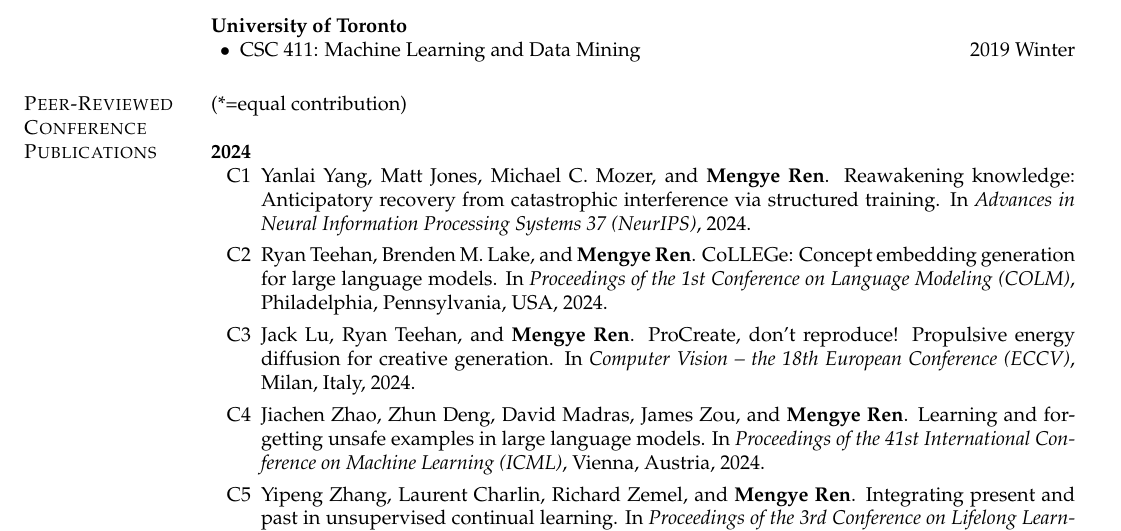
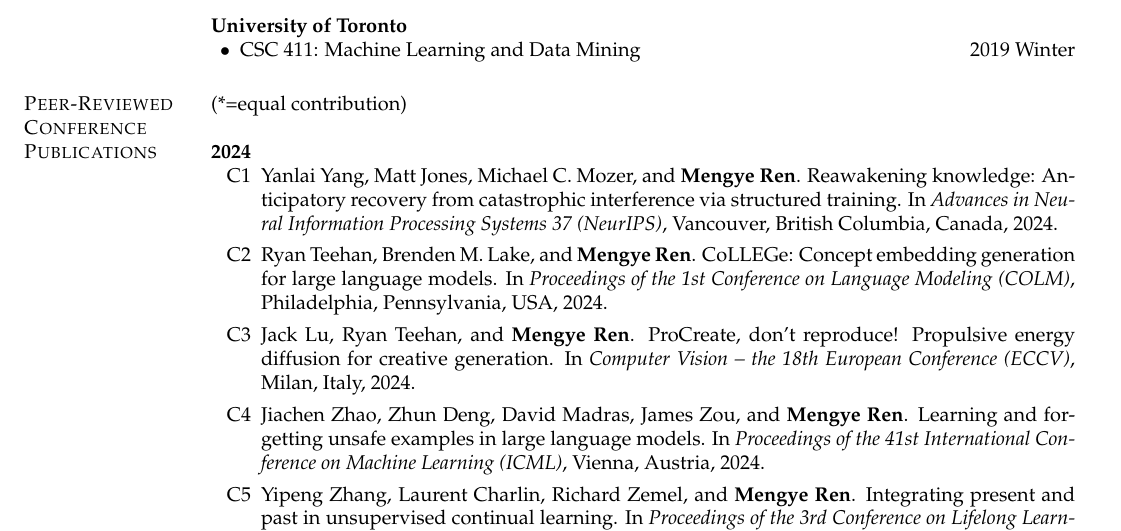
Before and after one commit to renmengye/cv, a LaTeX CV (cv_mengye_ren.tex, which reads sections/pubs.tex): part of page 2 of 11, cut so that both start at the same text. Compiled offline with pdfLaTeX.

Commit message:
neurips 2024

```diff
--- a/sections/pubs.tex
+++ b/sections/pubs.tex
@@ -10,7 +10,7 @@
 \item
 Yanlai Yang, Matt Jones, Michael C. Mozer, and \textbf{Mengye Ren}.
 Reawakening knowledge: Anticipatory recovery from catastrophic interference via structured training.
-In \textit{Advances in Neural Information Processing Systems 37 (NeurIPS)}, 2024.
+In \textit{Advances in Neural Information Processing Systems 37 (NeurIPS)}, Vancouver, British Columbia, Canada, 2024.
 
 \item
 Ryan Teehan, Brenden M. Lake, and \textbf{Mengye Ren}.
```
